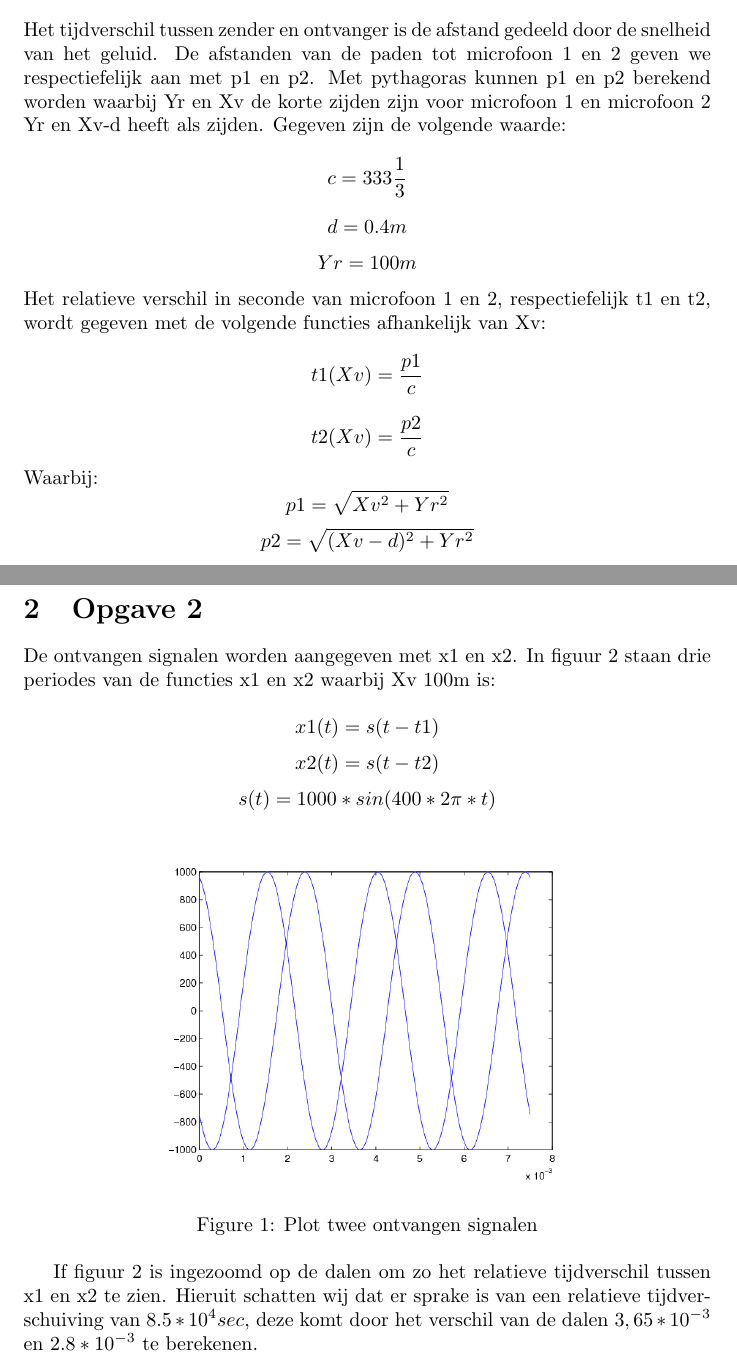
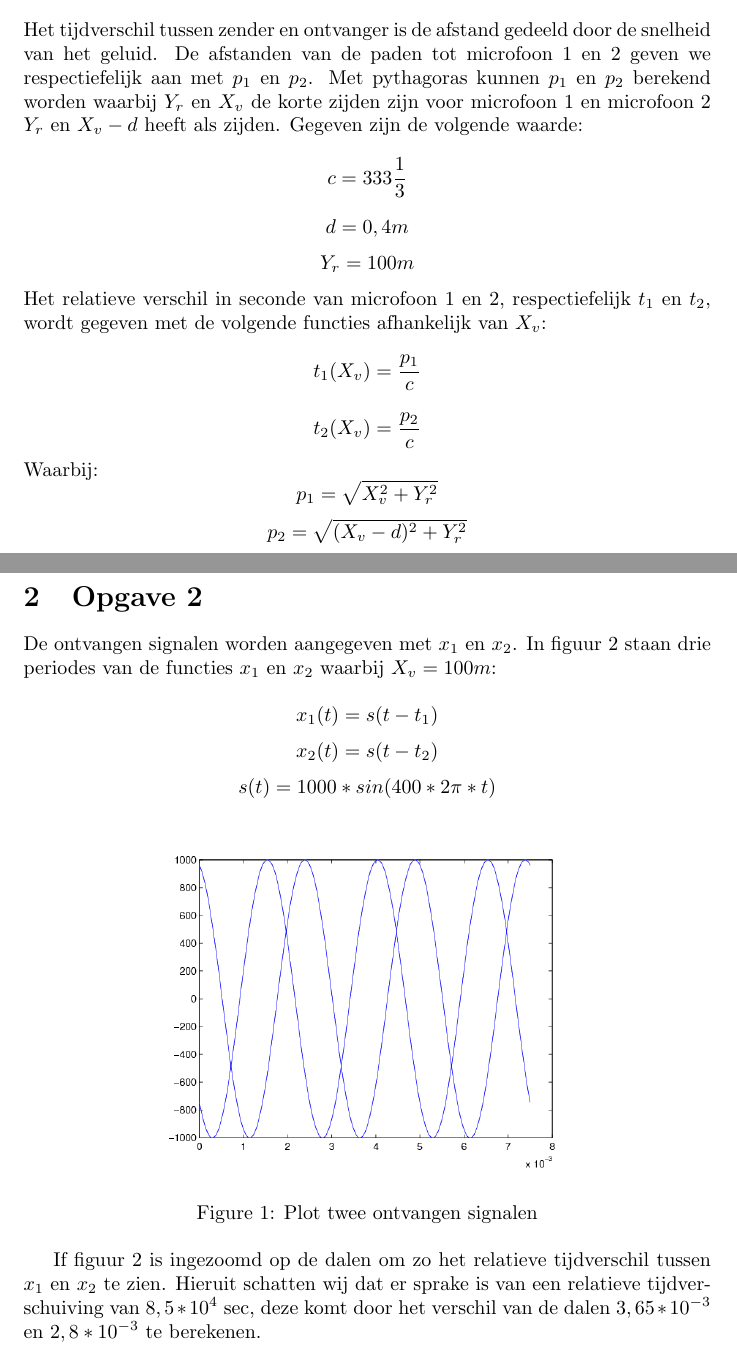
Before and after one commit to driekorg/sigsys, a LaTeX document (p1/verslag.tex): two parts of pages 1 and 2 of 5, joined at a grey line, cut so that both start at the same text. Compiled offline with pdfLaTeX.

Commit message:
Fixed some typography

```diff
--- a/p1/verslag.tex
+++ b/p1/verslag.tex
@@ -15,18 +15,25 @@
 \maketitle
 
 \section{Opgave 1}
-Het tijdverschil tussen zender en ontvanger is de afstand gedeeld door de snelheid van het geluid. De afstanden van de paden tot microfoon 1 en 2 geven we respectiefelijk aan met p1 en p2. Met pythagoras kunnen p1 en p2 berekend worden waarbij Yr en Xv de korte zijden zijn voor microfoon 1 en microfoon 2 Yr en Xv-d heeft als zijden. Gegeven zijn de volgende waarde:
-$$c = 333\frac{1}{3}$$ $$d = 0.4m$$ $$Yr = 100m$$
-Het relatieve verschil in seconde van microfoon 1 en 2, respectiefelijk t1 en t2, wordt gegeven met de volgende functies afhankelijk van Xv:
-$$t1(Xv) = \frac{p1}{c}$$ $$t2(Xv) = \frac{p2}{c}$$
-Waarbij:
-$$p1 = \sqrt{Xv^2 + Yr^2}$$ $$p2 = \sqrt{(Xv-d)^2 + Yr^2}$$
+Het tijdverschil tussen zender en ontvanger is de afstand gedeeld door de
+snelheid van het geluid. De afstanden van de paden tot microfoon 1 en 2 geven
+we respectiefelijk aan met $p_{1}$ en $p_{2}$. Met pythagoras kunnen $p_{1}$ en
+$p_{2}$ berekend worden waarbij $Y_r$ en $X_v$ de korte zijden zijn voor
+microfoon 1 en microfoon 2 $Y_{r}$ en $X_{v}-d$ heeft als zijden. Gegeven zijn de volgende
+waarde: $$c = 333\frac{1}{3}$$ $$d = 0,4m$$ $$Y_{r} = 100m$$ Het relatieve
+verschil in seconde van microfoon 1 en 2, respectiefelijk $t_1$ en $t_2$, wordt
+gegeven met de volgende functies afhankelijk van $X_v$: $$t_{1}(X_{v}) =
+\frac{p_{1}}{c}$$ $$t_{2}(X_{v}) = \frac{p_{2}}{c}$$ Waarbij: $$p_{1} =
+\sqrt{X_{v}^{2} + Y_{r}^{2}}$$ $$p_{2} = \sqrt{(X_{v}-d)^{2} + Y_{r}^{2}}$$
 
 \newpage
 \section{Opgave 2}
-De ontvangen signalen worden aangegeven met x1 en x2. In figuur \ref{2a} staan drie periodes van de functies x1 en x2 waarbij Xv 100m is:
+De ontvangen signalen worden aangegeven met $x_{1}$ en $x_{2}$. In figuur
+\ref{2a} staan drie periodes van de functies $x_{1}$ en $x_{2}$ waarbij $X_{v}
+= 100m$:
 
-$$x1(t) = s(t - t1)$$ $$x2(t) = s(t - t2)$$ $$s(t) = 1000*sin(400*2\pi*t)$$
+$$x_{1}(t) = s(t - t_1)$$ $$x_{2}(t) = s(t - t_{2})$$ $$s(t) =
+1000*sin(400*2\pi*t)$$
 
 
 \begin{figure}[h]
@@ -38,7 +45,10 @@ $$x1(t) = s(t - t1)$$ $$x2(t) = s(t - t2)$$ $$s(t) = 1000*sin(400*2\pi*t)$$
  \label{2a}
 \end{figure}
 
-If figuur \ref{2b} is ingezoomd op de dalen om zo het relatieve tijdverschil tussen x1 en x2 te zien. Hieruit schatten wij dat er sprake is van een relatieve tijdverschuiving van \begin{math}8.5*10^4 sec\end{math}, deze komt door het verschil van de dalen $3,65*10^{-3}$ en $2.8*10^{-3}$ te berekenen.
+If figuur \ref{2b} is ingezoomd op de dalen om zo het relatieve tijdverschil
+tussen $x_1$ en $x_2$ te zien. Hieruit schatten wij dat er sprake is van een
+relatieve tijdverschuiving van $8,5*10^4$ sec, deze komt
+door het verschil van de dalen $3,65*10^{-3}$ en $2,8*10^{-3}$ te berekenen.
 
 \begin{figure}[h]
 	\begin{center}
```
Also changed, not shown: p1/verslag.pdf, p1/verslag.tex (4 more changed lines).
